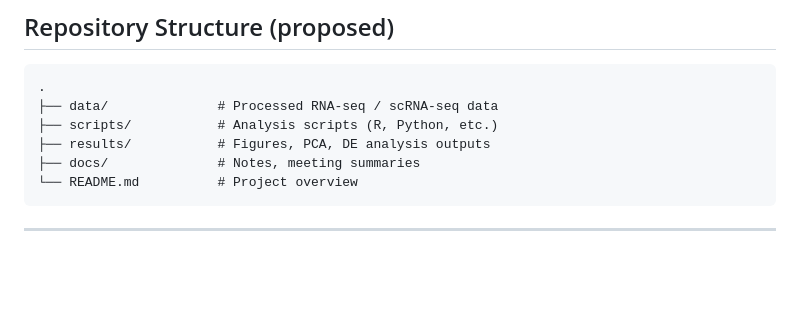
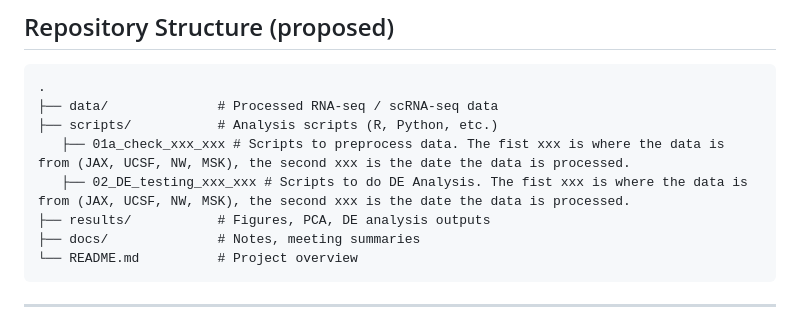
Before and after one commit to morphic-bio/exchange-experiment-analysis, a Markdown page: README.md, the part around the change. Rendered like a GitHub page; blank space fills up the shorter version.

Commit message:
Enhance README with script descriptions
Added descriptions for preprocessing and DE analysis scripts.

```diff
--- a/README.md
+++ b/README.md
@@ -59,6 +59,8 @@ This repository contains data and analysis pipelines for four transcription fact
 .
 ├── data/              # Processed RNA-seq / scRNA-seq data
 ├── scripts/           # Analysis scripts (R, Python, etc.)
+   ├── 01a_check_xxx_xxx # Scripts to preprocess data. The fist xxx is where the data is from (JAX, UCSF, NW, MSK), the second xxx is the date the data is processed.
+   ├── 02_DE_testing_xxx_xxx # Scripts to do DE Analysis. The fist xxx is where the data is from (JAX, UCSF, NW, MSK), the second xxx is the date the data is processed.
 ├── results/           # Figures, PCA, DE analysis outputs
 ├── docs/              # Notes, meeting summaries
 └── README.md          # Project overview
```
